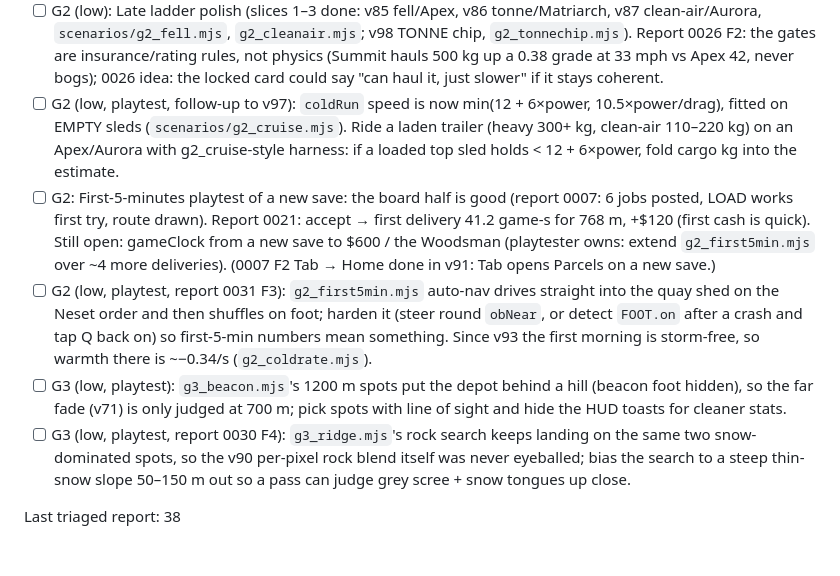
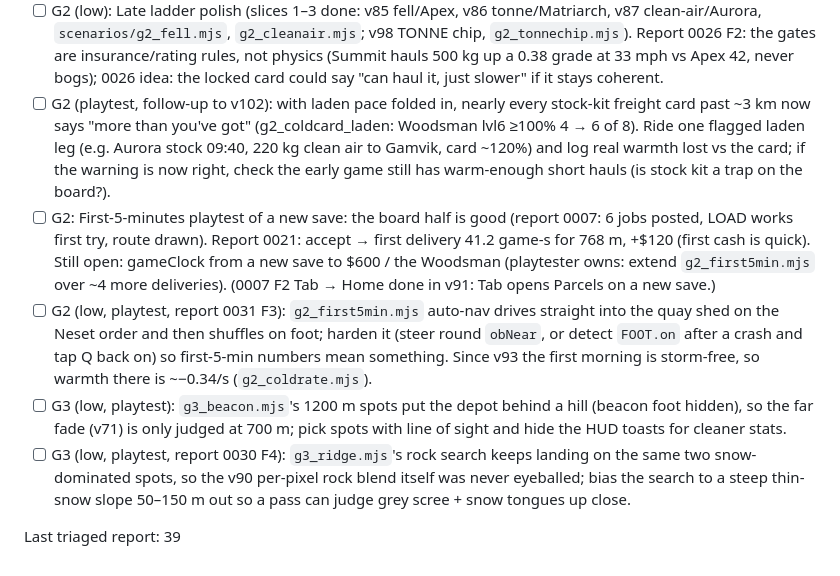
Before and after one commit to DefNotALemon/tracklayer, a Markdown page: loop/LOOP.md, the part around the change. GitHub-like rendering.

```diff
--- a/loop/LOOP.md
+++ b/loop/LOOP.md
@@ -147,9 +147,10 @@ Format: `- [ ] Gn: what, why (report #, numbers)`. Done items move to `loop/PROG
       `scenarios/g2_fell.mjs`, `g2_cleanair.mjs`; v98 TONNE chip, `g2_tonnechip.mjs`).
       Report 0026 F2: the gates are insurance/rating rules, not physics (Summit hauls 500 kg up a 0.38 grade at 33 mph
       vs Apex 42, never bogs); 0026 idea: the locked card could say "can haul it, just slower" if it stays coherent.
-- [ ] G2 (low, playtest, follow-up to v97): `coldRun` speed is now min(12 + 6×power, 10.5×power/drag), fitted on EMPTY
-      sleds (`scenarios/g2_cruise.mjs`). Ride a laden trailer (heavy 300+ kg, clean-air 110–220 kg) on an Apex/Aurora
-      with g2_cruise-style harness: if a loaded top sled holds < 12 + 6×power, fold cargo kg into the estimate.
+- [ ] G2 (playtest, follow-up to v102): with laden pace folded in, nearly every stock-kit freight card past ~3 km now
+      says "more than you've got" (g2_coldcard_laden: Woodsman lvl6 ≥100% 4 → 6 of 8). Ride one flagged laden leg
+      (e.g. Aurora stock 09:40, 220 kg clean air to Gamvik, card ~120%) and log real warmth lost vs the card; if the
+      warning is now right, check the early game still has warm-enough short hauls (is stock kit a trap on the board?).
 - [ ] G2: First-5-minutes playtest of a new save: the board half is good (report 0007: 6 jobs posted, LOAD
       works first try, route drawn). Report 0021: accept → first delivery 41.2 game-s for 768 m, +$120 (first
       cash is quick). Still open: gameClock from a new save to $600 / the Woodsman (playtester owns: extend
@@ -164,4 +165,4 @@ Format: `- [ ] Gn: what, why (report #, numbers)`. Done items move to `loop/PROG
       spots, so the v90 per-pixel rock blend itself was never eyeballed; bias the search to a steep thin-snow slope
       50–150 m out so a pass can judge grey scree + snow tongues up close.
 
-Last triaged report: 38
+Last triaged report: 39
```
Also changed, not shown: loop/PROGRESS.md (+12 -0 lines).
